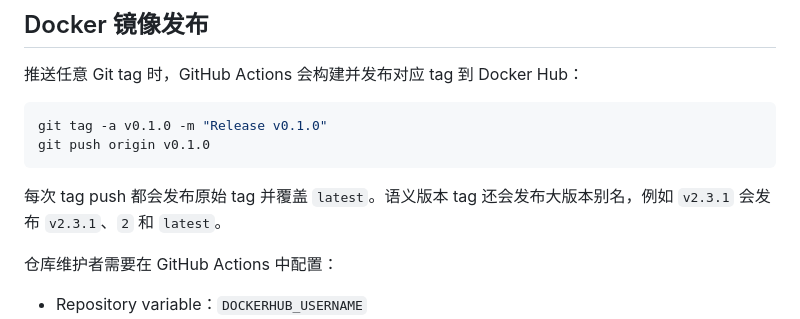
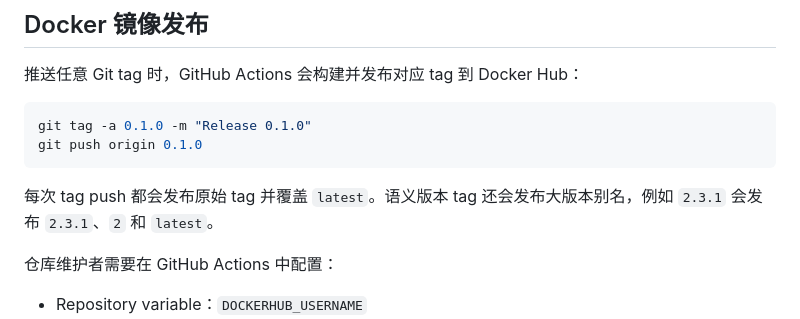
Before and after one commit to ControlNet/cliproxyapi-quota-dashboard, a Markdown page: README.md, the part around the change. GitHub-like rendering.

Commit message:
docs: align release tags with Docker versions

````diff
--- a/README.md
+++ b/README.md
@@ -74,11 +74,11 @@ docker run -d --name quota-dashboard --restart unless-stopped \
 推送任意 Git tag 时，GitHub Actions 会构建并发布对应 tag 到 Docker Hub：
 
 ```bash
-git tag -a v0.1.0 -m "Release v0.1.0"
-git push origin v0.1.0
+git tag -a 0.1.0 -m "Release 0.1.0"
+git push origin 0.1.0
 ```
 
-每次 tag push 都会发布原始 tag 并覆盖 `latest`。语义版本 tag 还会发布大版本别名，例如 `v2.3.1` 会发布 `v2.3.1`、`2` 和 `latest`。
+每次 tag push 都会发布原始 tag 并覆盖 `latest`。语义版本 tag 还会发布大版本别名，例如 `2.3.1` 会发布 `2.3.1`、`2` 和 `latest`。
 
 仓库维护者需要在 GitHub Actions 中配置：
 
````
